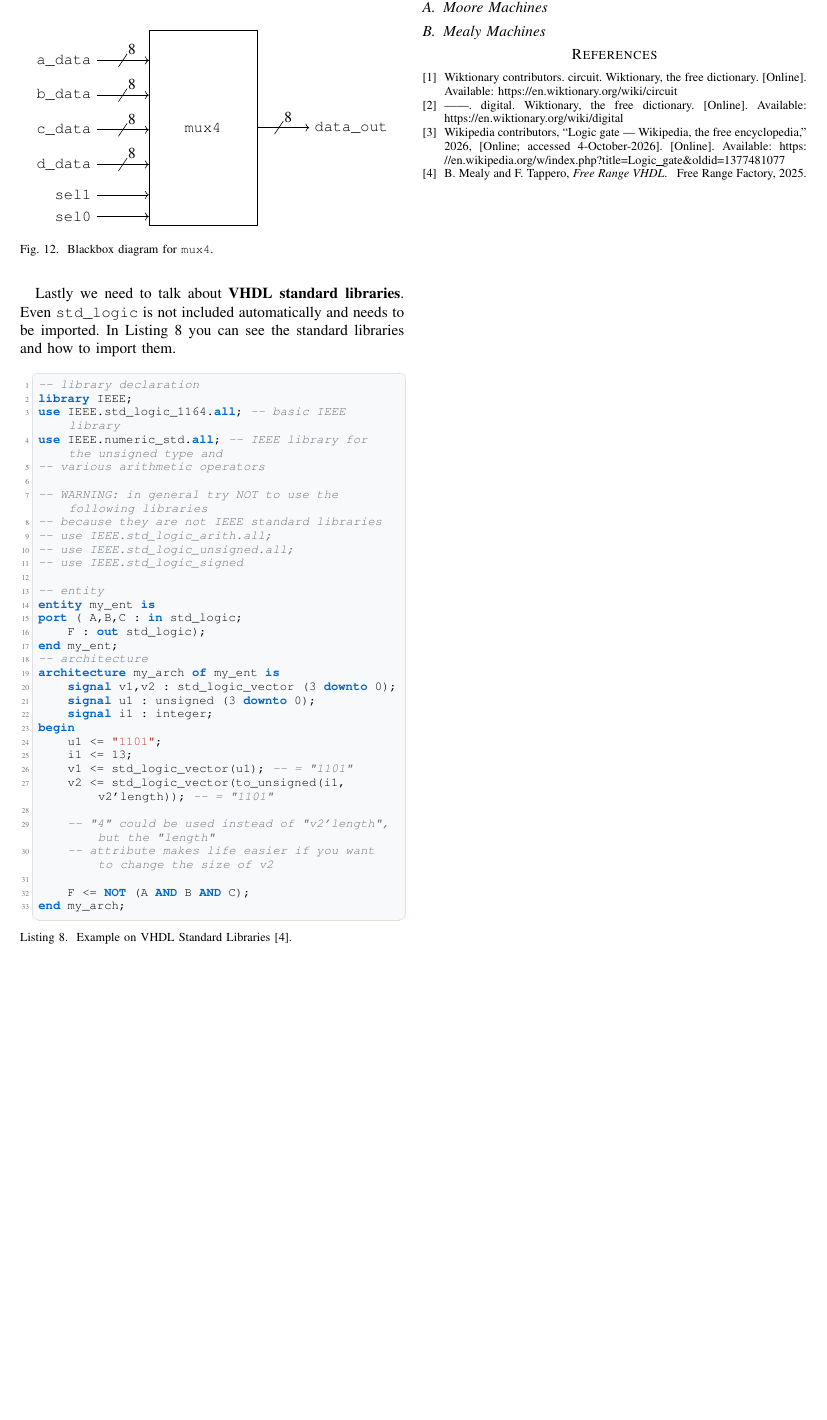
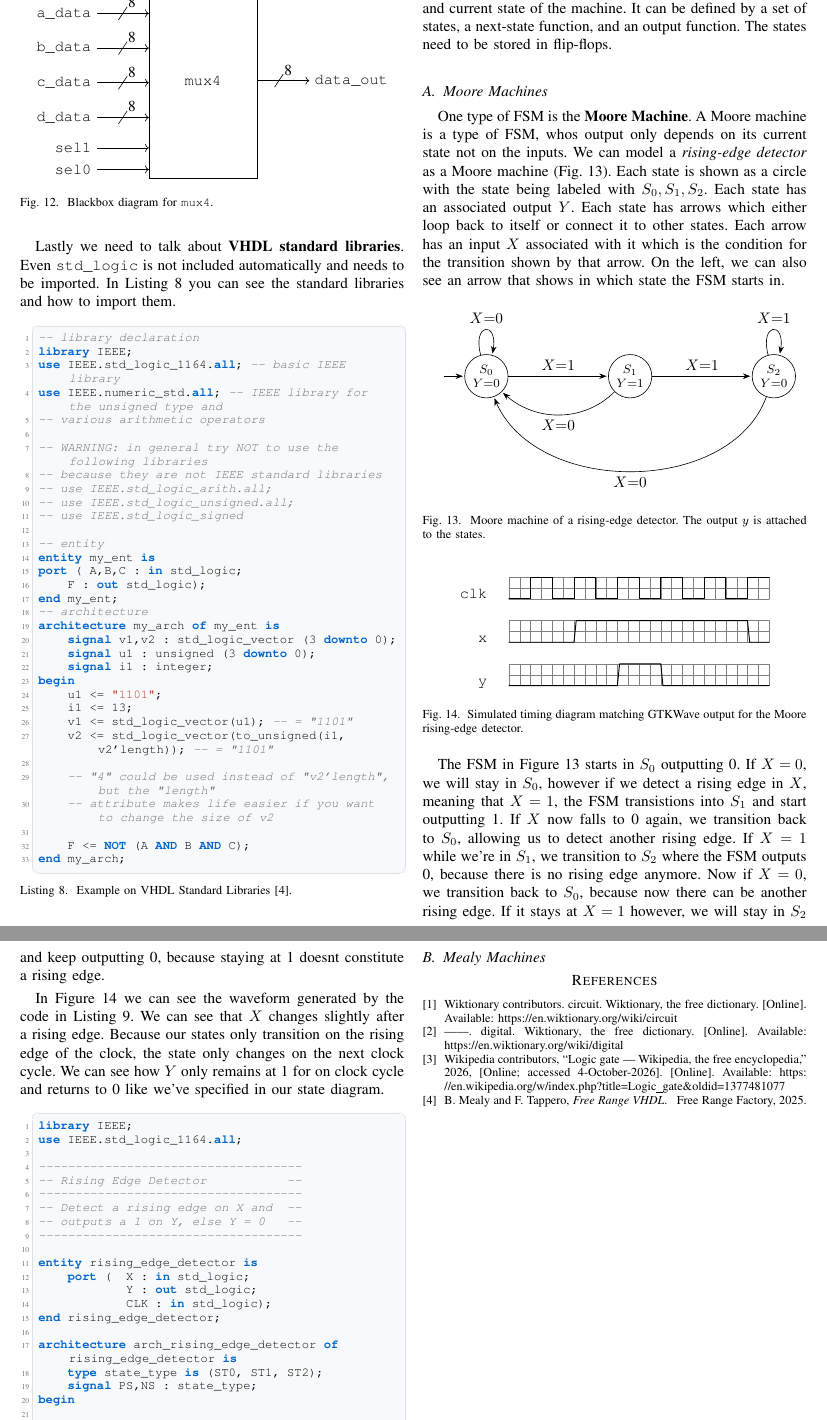
Before and after one commit to Florian-Hagemann/overview-digital-circuits, a LaTeX paper (overview.tex): part of page 5 of 5 before the commit and two parts of pages 5 and 6 of 6 after it, the two joined at a grey line, cut so that both start at the same text, the shorter picture padded with empty space. Compiled offline with pdfLaTeX.

Commit message:
rising edge detector, waveform, and latex document impl

```diff
--- a/overview.tex
+++ b/overview.tex
@@ -3,7 +3,9 @@
 \usepackage{booktabs}
 \usepackage[hidelinks]{hyperref}
 \usepackage[european]{circuitikz}
+\usepackage{tikz-timing}
 \usetikzlibrary{positioning, calc}
+\usetikzlibrary{automata, arrows.meta, positioning}
 
 \usepackage{xcolor}
 \usepackage{listings}
@@ -609,4 +611,77 @@ end my_arch;
 \section{Sequential Circuits}
 
 \section{Finite State Machines (FSM)}
+A \textbf{Finite State Machine} is a type of machine or automaton that has a finite set of states, which change based on the input and current state of the machine. It can be defined by a set of states, a next-state function, and an output function. The states need to be stored in flip-flops.
+
 \subsection{Moore Machines}
+One type of FSM is the \textbf{Moore Machine}. A Moore machine is a type of FSM, whos output only depends on its current state not on the inputs. We can model a \emph{rising-edge detector} as a Moore machine (Fig. \ref{fig:moore_edge}). Each state is shown as a circle with the state being labeled with $S_0, S_1, S_2$. Each state has an associated output $Y$. Each state has arrows which either loop back to itself or connect it to other states. Each arrow has an input $X$ associated with it which is the condition for the transition shown by that arrow. On the left, we can also see an arrow that shows in which state the FSM starts in.
+
+\begin{figure}[htbp]
+    \centering
+    \begin{tikzpicture}[
+        >=Stealth, shorten >=1pt, auto,
+        node distance=2.3cm,
+        initial text=,
+        every state/.style={minimum size=1cm, inner sep=1pt, align=center, font=\footnotesize}
+    ]
+        \node[state, initial]               (S0) {$S_0$\\$Y{=}0$};
+        \node[state, right=of S0] (S1) {$S_1$\\$Y{=}1$};
+        \node[state, right=of S1]           (S2) {$S_2$\\$Y{=}0$};
+
+        \path[->]
+            (S0) edge[loop above]          node {\(X{=}0\)} (S0)
+            (S0) edge                      node {$X{=}1$} (S1)
+            (S1) edge                      node {$X{=}1$} (S2)
+            (S2) edge[loop above]          node {$X{=}1$} (S2)
+            (S1) edge[bend left=45]        node[below] {$X{=}0$} (S0)
+            (S2) edge[bend left=70]        node[below] {$X{=}0$} (S0);
+    \end{tikzpicture}
+    \caption{Moore machine of a rising-edge detector. The output $y$ is attached to the states.}
+    \label{fig:moore_edge}
+\end{figure}
+
+\begin{figure}[htbp]
+    \centering
+    \begin{tikztimingtable}[
+        timing/xunit=0.5cm,
+        timing/yunit=0.5cm,
+        semithick
+    ]
+        \texttt{clk} & 12{C} \\
+        \texttt{x}   & 3L 8H 1L \\
+        \texttt{y}   & 5L 2H 5L \\
+    \extracode
+        \tablegrid
+    \end{tikztimingtable}
+    \caption{Simulated timing diagram matching GTKWave output for the Moore rising-edge detector.}
+    \label{fig:edge_detector_gtkwave_match}
+\end{figure}
+
+The FSM in Figure \ref{fig:moore_edge} starts in $S_0$ outputting 0. If $X=0$, we will stay in $S_0$, however if we detect a rising edge in $X$, meaning that $X=1$, the FSM transistions into $S_1$ and start outputting 1. If $X$ now falls to 0 again, we transition back to $S_0$, allowing us to detect another rising edge. If $X=1$ while we're in $S_1$, we transition to $S_2$ where the FSM outputs 0, because there is no rising edge anymore. Now if $X=0$, we transition back to $S_0$, because now there can be another rising edge. If it stays at $X=1$ however, we will stay in $S_2$ and keep outputting 0, because staying at 1 doesnt constitute a rising edge.
+
+In Figure \ref{fig:edge_detector_gtkwave_match} we can see the waveform generated by the code in Listing \ref{lst:rising_edge_detector}. We can see that $X$ changes slightly after a rising edge. Because our states only transition on the rising edge of the clock, the state only changes on the next clock cycle. We can see how $Y$ only remains at 1 for on clock cycle and returns to 0 like we've specified in our state diagram.
+
+\begin{lstlisting}[caption={Example VHDL solution for Figure \ref{fig:moore_edge}}, label={lst:rising_edge_detector}]
+library IEEE;
+use IEEE.std_logic_1164.all;
+
+------------------------------------
+-- Rising Edge Detector           --
+------------------------------------
+-- Detect a rising edge on X and  --
+-- outputs a 1 on Y, else Y = 0   --
+------------------------------------
+
+entity rising_edge_detector is
+    port (  X : in std_logic;
+            Y : out std_logic;
+            CLK : in std_logic);
+end rising_edge_detector;
+
+architecture arch_rising_edge_detector of rising_edge_detector is
+    type state_type is (ST0, ST1, ST2);
+    signal PS,NS : state_type;
+begin
+
+    -- On Clock rising edge, transition to next state
+    sync_proc: process(CLK, NS)
```
Also changed, not shown: overview.pdf, vhdl/moore-machine/rising-edge-detector/wave.tex (added), overview.tex (37 more changed lines), 4 other files.
